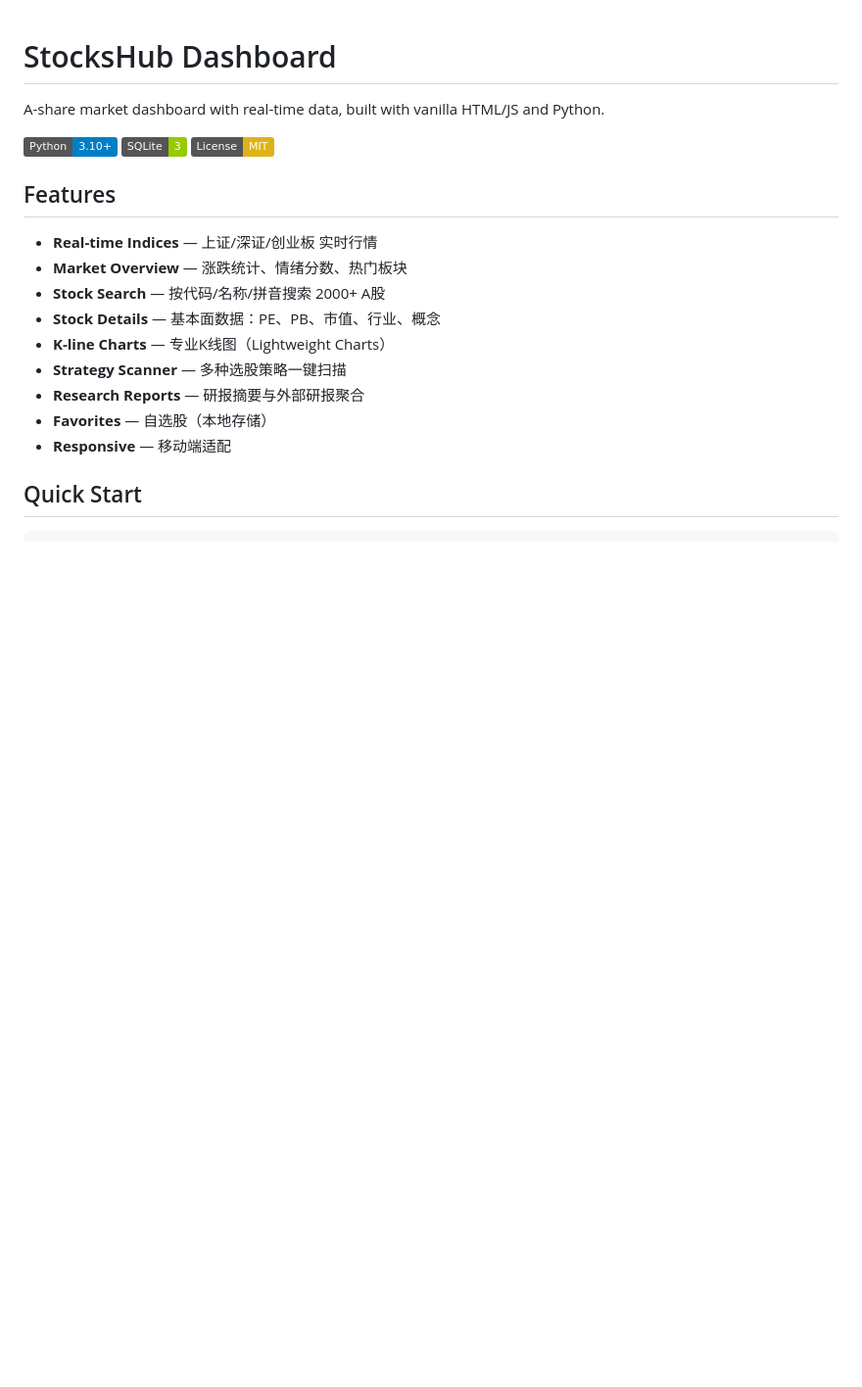
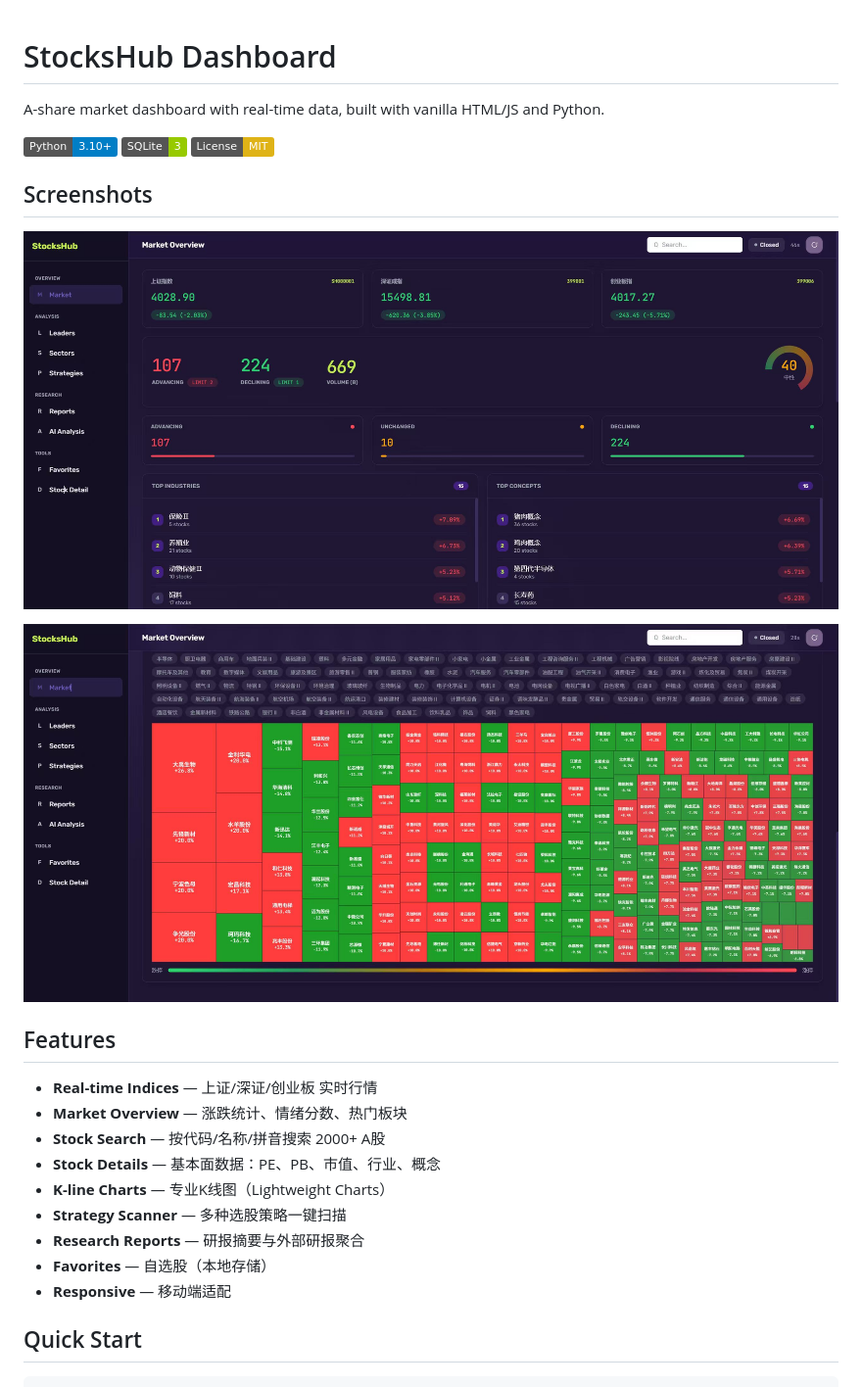
Before and after one commit to Ibook000/stockshub-dashboard, a Markdown page: README.md, the part around the change. Shown at 98% size. Rendered like a GitHub page; pictures changed too: screenshots/dashboard-market.png (added), screenshots/dashboard-overview.png (added); badges without logos; blank space fills up the shorter version.

Commit message:
Add dashboard screenshots to README

```diff
--- a/README.md
+++ b/README.md
@@ -5,6 +5,12 @@ A-share market dashboard with real-time data, built with vanilla HTML/JS and Pyt
 ![Python](https://img.shields.io/badge/Python-3.10+-blue)
 ![SQLite](https://img.shields.io/badge/SQLite-3-green)
 ![License](https://img.shields.io/badge/License-MIT-yellow)
+
+## Screenshots
+
+![Dashboard Overview](screenshots/dashboard-overview.png)
+
+![Market View](screenshots/dashboard-market.png)
 
 ## Features
 
```
